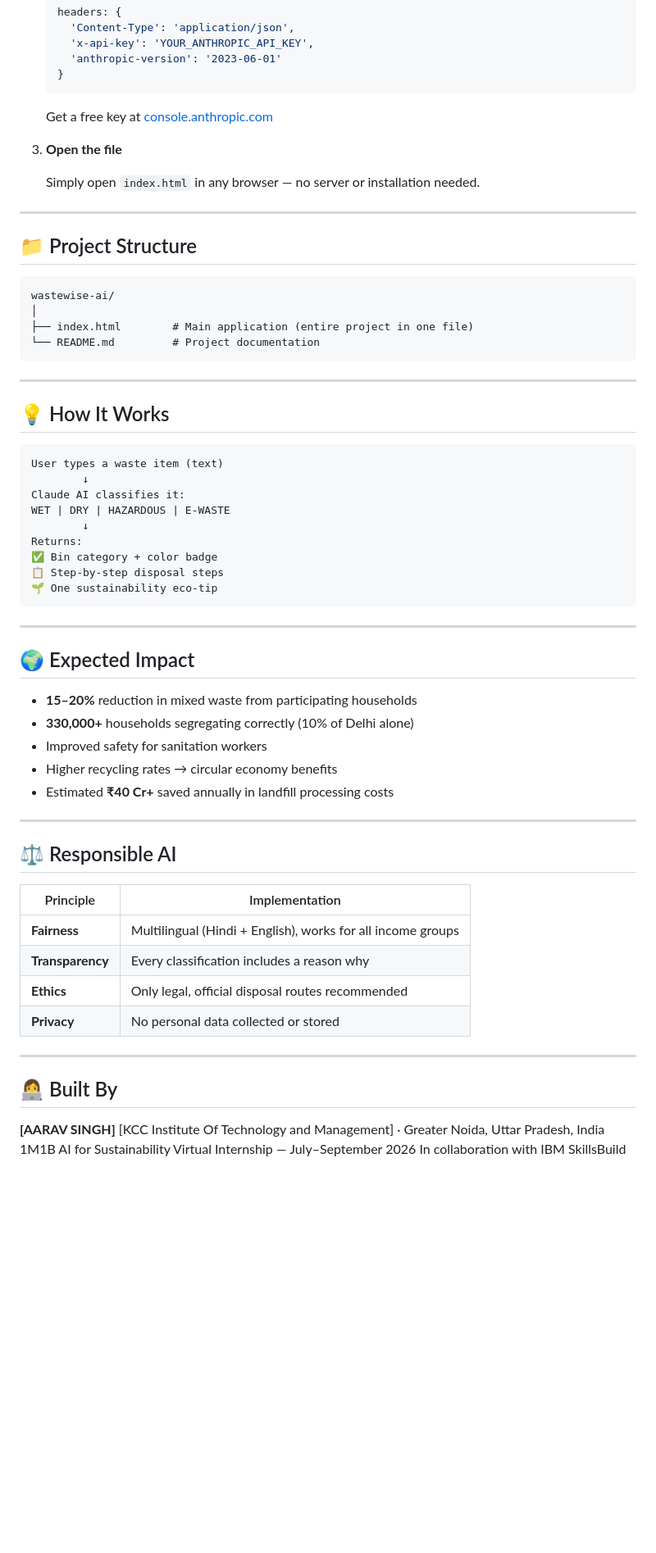
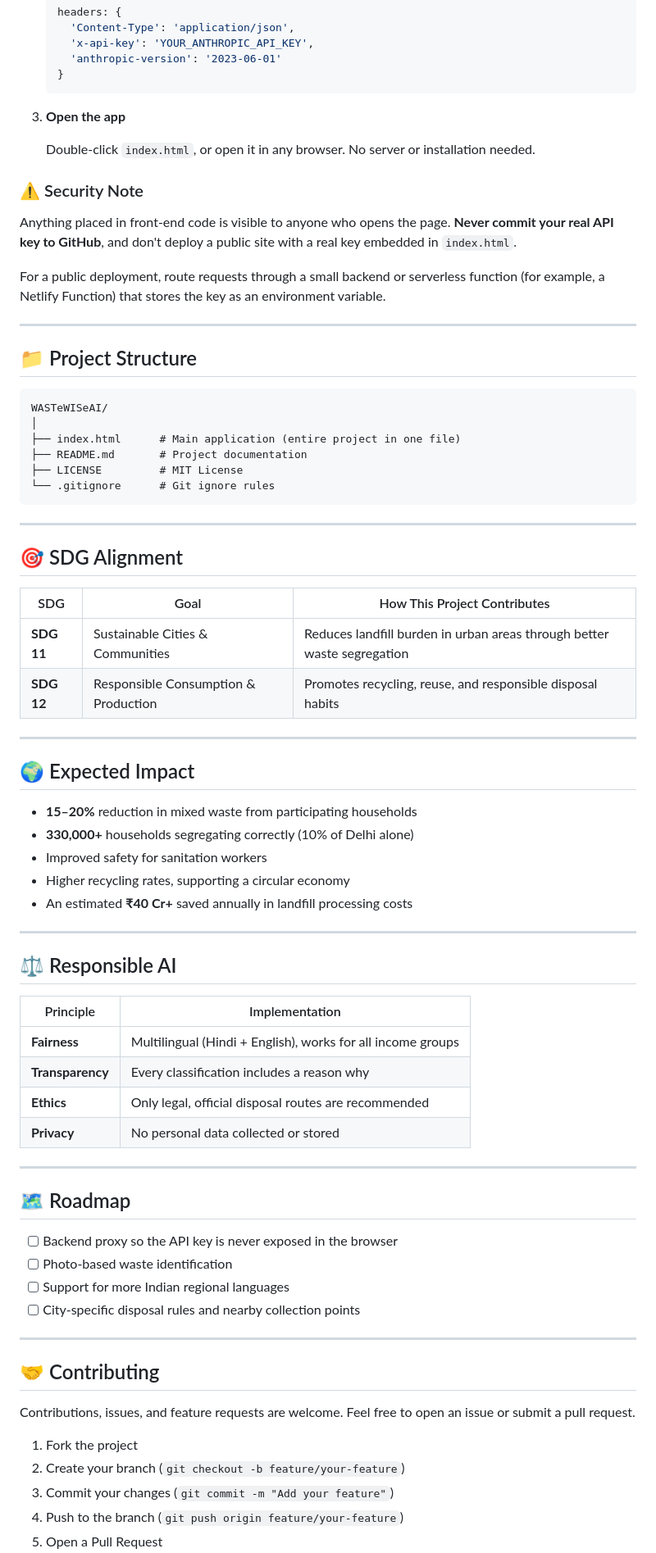
Before and after one commit to AaravSingh23/WASTeWISeAI, a Markdown page: README.md, the part around one of its changes. Shown at 82% size. Drawn GitHub-style; blank space fills up the shorter version.

````diff
--- a/README.md
+++ b/README.md
@@ -58,38 +88,38 @@ Built as part of the **1M1B AI for Sustainability Virtual Internship** in collab
      'anthropic-version': '2023-06-01'
    }
    ```
-   Get a free key at [console.anthropic.com](https://console.anthropic.com)
 
-3. **Open the file**
+3. **Open the app**
 
-   Simply open `index.html` in any browser — no server or installation needed.
+   Double-click `index.html`, or open it in any browser. No server or installation needed.
+
+### ⚠️ Security Note
+
+Anything placed in front-end code is visible to anyone who opens the page. **Never commit your real API key to GitHub**, and don't deploy a public site with a real key embedded in `index.html`.
+
+For a public deployment, route requests through a small backend or serverless function (for example, a Netlify Function) that stores the key as an environment variable.
 
 ---
 
 ## 📁 Project Structure
 
 ```
-wastewise-ai/
+WASTeWISeAI/
 │
-├── index.html        # Main application (entire project in one file)
-└── README.md         # Project documentation
+├── index.html      # Main application (entire project in one file)
+├── README.md       # Project documentation
+├── LICENSE         # MIT License
+└── .gitignore      # Git ignore rules
 ```
 
 ---
 
-## 💡 How It Works
+## 🎯 SDG Alignment
 
-```
-User types a waste item (text)
-        ↓
-Claude AI classifies it:
-WET | DRY | HAZARDOUS | E-WASTE
-        ↓
-Returns:
-✅ Bin category + color badge
-📋 Step-by-step disposal steps
-🌱 One sustainability eco-tip
-```
+| SDG | Goal | How This Project Contributes |
+| --- | --- | --- |
+| **SDG 11** | Sustainable Cities & Communities | Reduces landfill burden in urban areas through better waste segregation |
+| **SDG 12** | Responsible Consumption & Production | Promotes recycling, reuse, and responsible disposal habits |
 
 ---
 
@@ -98,24 +128,38 @@ Returns:
 - **15–20%** reduction in mixed waste from participating households
 - **330,000+** households segregating correctly (10% of Delhi alone)
 - Improved safety for sanitation workers
-- Higher recycling rates → circular economy benefits
-- Estimated **₹40 Cr+** saved annually in landfill processing costs
+- Higher recycling rates, supporting a circular economy
+- An estimated **₹40 Cr+** saved annually in landfill processing costs
 
 ---
 
 ## ⚖️ Responsible AI
 
 | Principle | Implementation |
-|-----------|---------------|
+| --- | --- |
 | **Fairness** | Multilingual (Hindi + English), works for all income groups |
 | **Transparency** | Every classification includes a reason why |
-| **Ethics** | Only legal, official disposal routes recommended |
+| **Ethics** | Only legal, official disposal routes are recommended |
 | **Privacy** | No personal data collected or stored |
 
 ---
 
-## 👩‍💻 Built By
+## 🗺️ Roadmap
 
-**[AARAV SINGH]**
-[KCC Institute Of Technology and Management] · Greater Noida, Uttar Pradesh, India
-1M1B AI for Sustainability Virtual Internship — July–September 2026
+- [ ] Backend proxy so the API key is never exposed in the browser
+- [ ] Photo-based waste identification
+- [ ] Support for more Indian regional languages
+- [ ] City-specific disposal rules and nearby collection points
+
+---
+
+## 🤝 Contributing
+
+Contributions, issues, and feature requests are welcome. Feel free to open an issue or submit a pull request.
+
+1. Fork the project
+2. Create your branch (`git checkout -b feature/your-feature`)
+3. Commit your changes (`git commit -m "Add your feature"`)
+4. Push to the branch (`git push origin feature/your-feature`)
+5. Open a Pull Request
+
````
Also changed, not shown: other parts of README.md (+55 -19 lines).
